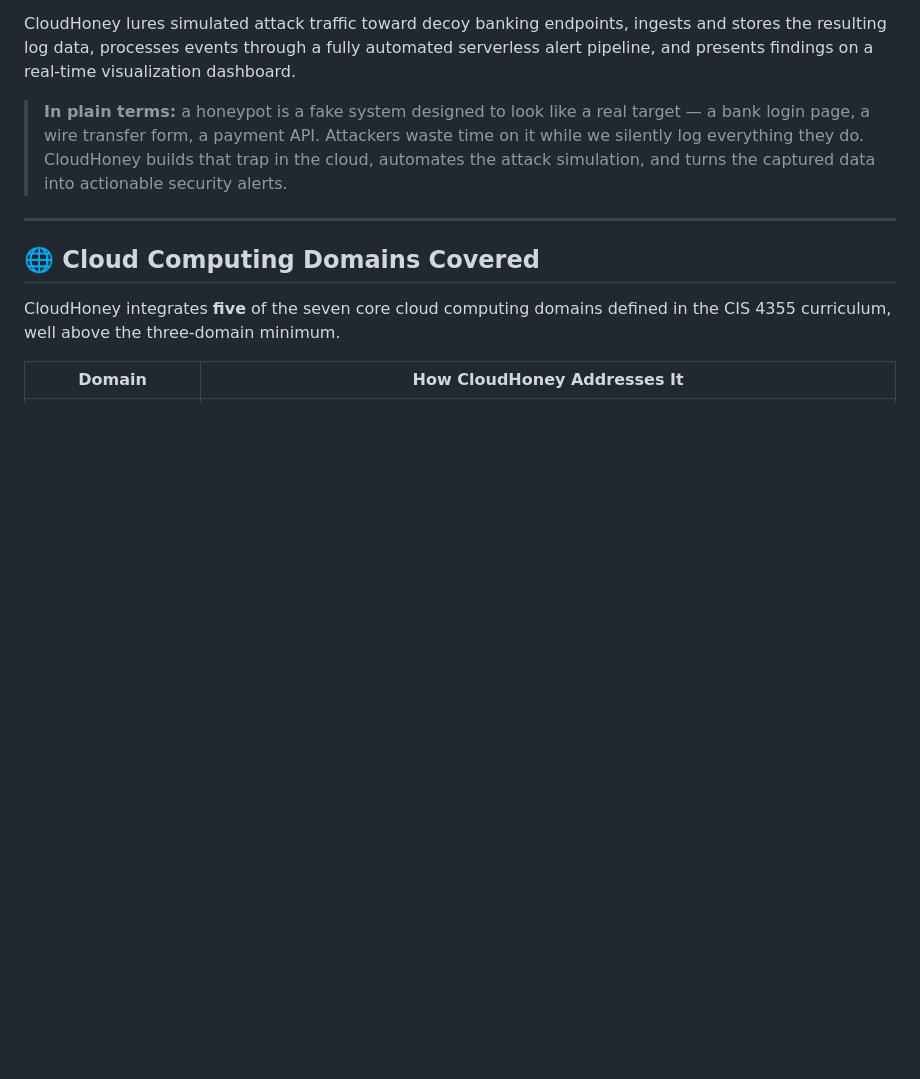
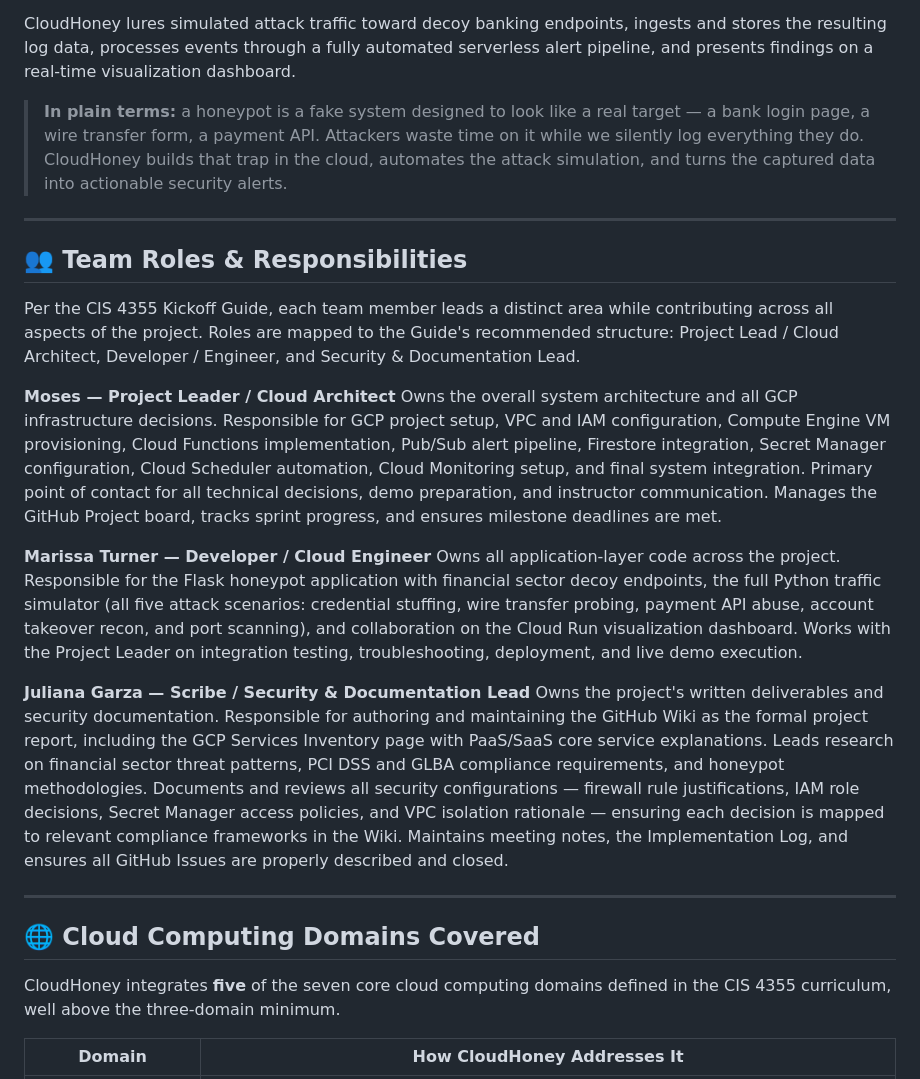
Before and after one commit to mwchavez/CC_S2026_Project_MC_MT_JG, a Markdown page: README.md, the part around one of its changes. Drawn GitHub-style; blank space fills up the shorter version.

Commit message:
Update README with team roles and responsibilities
Added team roles and responsibilities section to README.

```diff
--- a/README.md
+++ b/README.md
@@ -12,6 +12,21 @@
 CloudHoney lures simulated attack traffic toward decoy banking endpoints, ingests and stores the resulting log data, processes events through a fully automated serverless alert pipeline, and presents findings on a real-time visualization dashboard.
 
 > **In plain terms:** a honeypot is a fake system designed to look like a real target — a bank login page, a wire transfer form, a payment API. Attackers waste time on it while we silently log everything they do. CloudHoney builds that trap in the cloud, automates the attack simulation, and turns the captured data into actionable security alerts.
+
+---
+
+## 👥 Team Roles & Responsibilities
+
+Per the CIS 4355 Kickoff Guide, each team member leads a distinct area while contributing across all aspects of the project. Roles are mapped to the Guide's recommended structure: Project Lead / Cloud Architect, Developer / Engineer, and Security & Documentation Lead.
+
+**Moses — Project Leader / Cloud Architect**
+Owns the overall system architecture and all GCP infrastructure decisions. Responsible for GCP project setup, VPC and IAM configuration, Compute Engine VM provisioning, Cloud Functions implementation, Pub/Sub alert pipeline, Firestore integration, Secret Manager configuration, Cloud Scheduler automation, Cloud Monitoring setup, and final system integration. Primary point of contact for all technical decisions, demo preparation, and instructor communication. Manages the GitHub Project board, tracks sprint progress, and ensures milestone deadlines are met.
+
+**Marissa Turner — Developer / Cloud Engineer**
+Owns all application-layer code across the project. Responsible for the Flask honeypot application with financial sector decoy endpoints, the full Python traffic simulator (all five attack scenarios: credential stuffing, wire transfer probing, payment API abuse, account takeover recon, and port scanning), and collaboration on the Cloud Run visualization dashboard. Works with the Project Leader on integration testing, troubleshooting, deployment, and live demo execution.
+
+**Juliana Garza — Scribe / Security & Documentation Lead**
+Owns the project's written deliverables and security documentation. Responsible for authoring and maintaining the GitHub Wiki as the formal project report, including the GCP Services Inventory page with PaaS/SaaS core service explanations. Leads research on financial sector threat patterns, PCI DSS and GLBA compliance requirements, and honeypot methodologies. Documents and reviews all security configurations — firewall rule justifications, IAM role decisions, Secret Manager access policies, and VPC isolation rationale — ensuring each decision is mapped to relevant compliance frameworks in the Wiki. Maintains meeting notes, the Implementation Log, and ensures all GitHub Issues are properly described and closed.
 
 ---
 
```
Also changed, not shown: other parts of README.md (+1 -1 lines).
